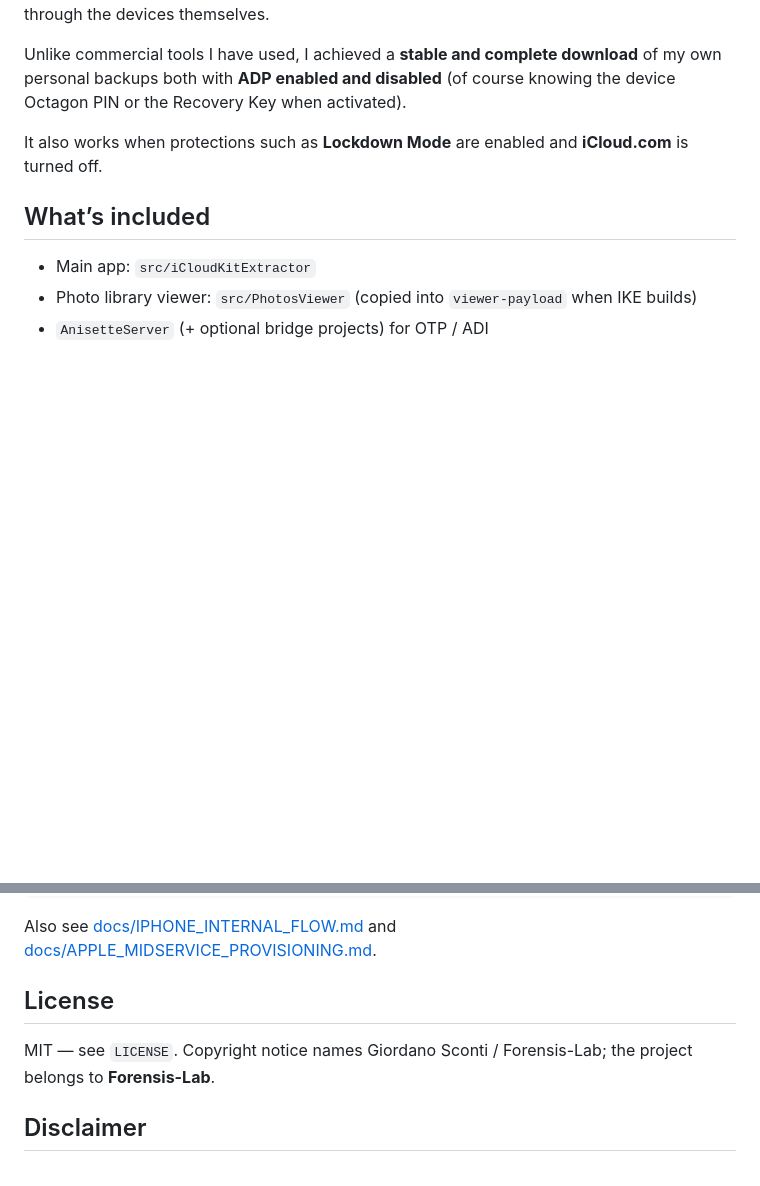
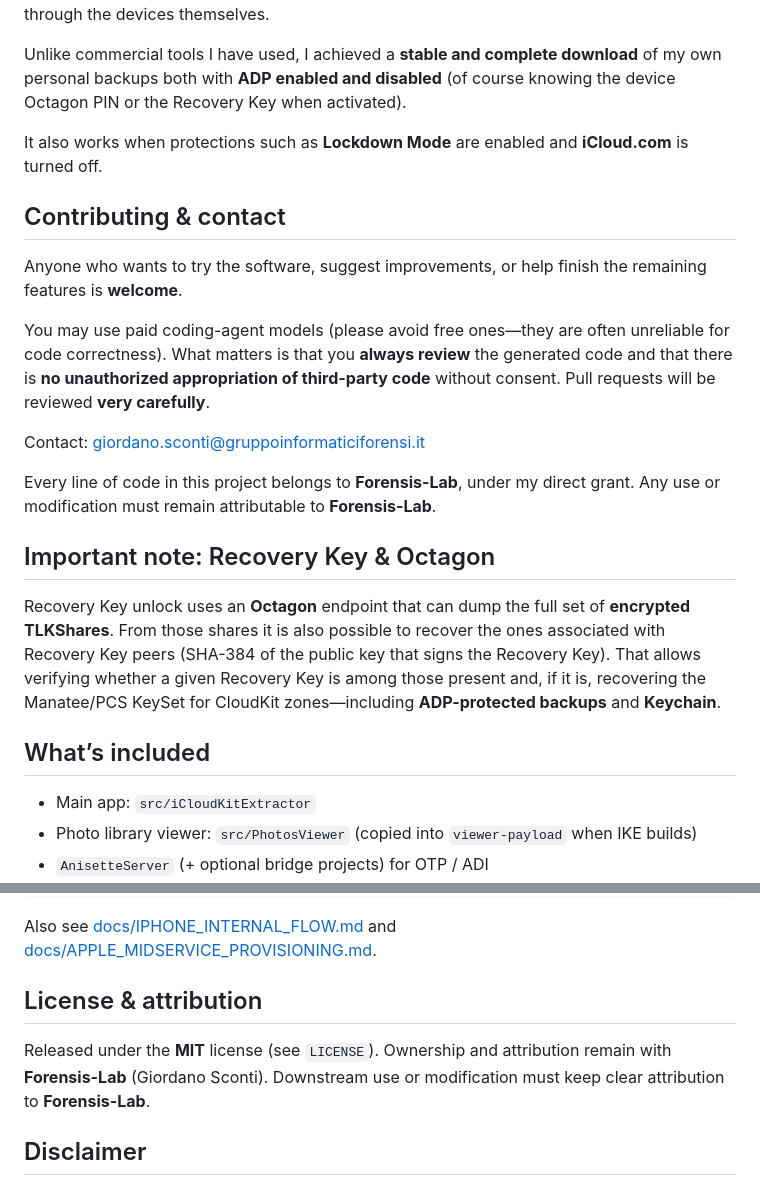
Before and after one commit to GiordanoSconti/iCloudKitExtractor, a Markdown page: README.md, 2 parts joined by grey strips. GitHub-like rendering; blank space fills up the shorter version.

Commit message:
Expand README with contributing, contact, and Recovery Key notes.
Document Forensis-Lab attribution, Octagon TLKShare/RK unlock, and how to reach the maintainer.

Co-authored-by: Cursor <cursoragent@cursor.com>

```diff
--- a/README.md
+++ b/README.md
@@ -17,6 +17,20 @@ I am making this project available because it is valuable for forensic work when
 Unlike commercial tools I have used, I achieved a **stable and complete download** of my own personal backups both with **ADP enabled and disabled** (of course knowing the device Octagon PIN or the Recovery Key when activated).
 
 It also works when protections such as **Lockdown Mode** are enabled and **iCloud.com** is turned off.
+
+## Contributing & contact
+
+Anyone who wants to try the software, suggest improvements, or help finish the remaining features is **welcome**.
+
+You may use paid coding-agent models (please avoid free ones—they are often unreliable for code correctness). What matters is that you **always review** the generated code and that there is **no unauthorized appropriation of third-party code** without consent. Pull requests will be reviewed **very carefully**.
+
+Contact: [giordano.sconti@gruppoinformaticiforensi.it](mailto:giordano.sconti@gruppoinformaticiforensi.it)
+
+Every line of code in this project belongs to **Forensis-Lab**, under my direct grant. Any use or modification must remain attributable to **Forensis-Lab**.
+
+## Important note: Recovery Key & Octagon
+
+Recovery Key unlock uses an **Octagon** endpoint that can dump the full set of **encrypted TLKShares**. From those shares it is also possible to recover the ones associated with Recovery Key peers (SHA-384 of the public key that signs the Recovery Key). That allows verifying whether a given Recovery Key is among those present and, if it is, recovering the Manatee/PCS KeySet for CloudKit zones—including **ADP-protected backups** and **Keychain**.
 
 ## What’s included
 
@@ -132,9 +146,9 @@ Emulated akd example:
 
 Also see [docs/IPHONE_INTERNAL_FLOW.md](docs/IPHONE_INTERNAL_FLOW.md) and [docs/APPLE_MIDSERVICE_PROVISIONING.md](docs/APPLE_MIDSERVICE_PROVISIONING.md).
 
-## License
+## License & attribution
 
-MIT — see `LICENSE`. Copyright notice names Giordano Sconti / Forensis-Lab; the project belongs to **Forensis-Lab**.
+Released under the **MIT** license (see `LICENSE`). Ownership and attribution remain with **Forensis-Lab** (Giordano Sconti). Downstream use or modification must keep clear attribution to **Forensis-Lab**.
 
 ## Disclaimer
 
```
